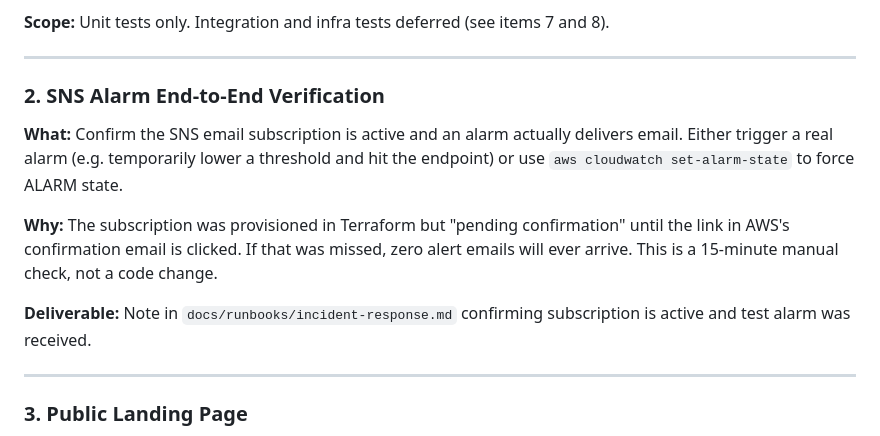
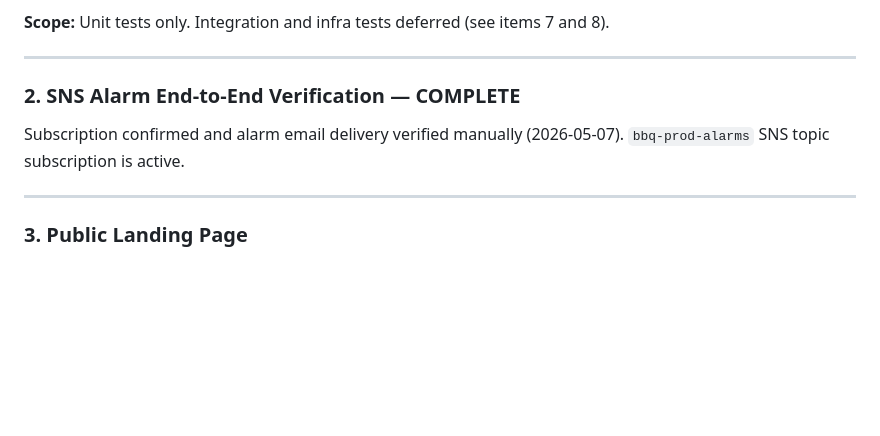
Before and after one commit to Justinmemphis/memphis-bbq-ranking-platform, a Markdown page: docs/roadmap.md, the part around the change. Rendered like a GitHub page; blank space fills up the shorter version.

Commit message:
docs(roadmap): mark SNS alarm verification as complete
Subscription confirmed and alarm email delivery verified manually
on 2026-05-07. Collapses the checklist item to a one-line status note.

Co-Authored-By: Claude Sonnet 4.6 <noreply@anthropic.com>

```diff
--- a/docs/roadmap.md
+++ b/docs/roadmap.md
@@ -59,18 +59,10 @@ interviewers look for first. No live AWS needed — moto mocks DynamoDB.
 
 ---
 
-### 2. SNS Alarm End-to-End Verification
+### 2. SNS Alarm End-to-End Verification — COMPLETE
 
-**What:** Confirm the SNS email subscription is active and an alarm actually delivers
-email. Either trigger a real alarm (e.g. temporarily lower a threshold and hit the
-endpoint) or use `aws cloudwatch set-alarm-state` to force ALARM state.
-
-**Why:** The subscription was provisioned in Terraform but "pending confirmation" until
-the link in AWS's confirmation email is clicked. If that was missed, zero alert emails
-will ever arrive. This is a 15-minute manual check, not a code change.
-
-**Deliverable:** Note in `docs/runbooks/incident-response.md` confirming subscription
-is active and test alarm was received.
+Subscription confirmed and alarm email delivery verified manually (2026-05-07).
+`bbq-prod-alarms` SNS topic subscription is active.
 
 ---
 
```
